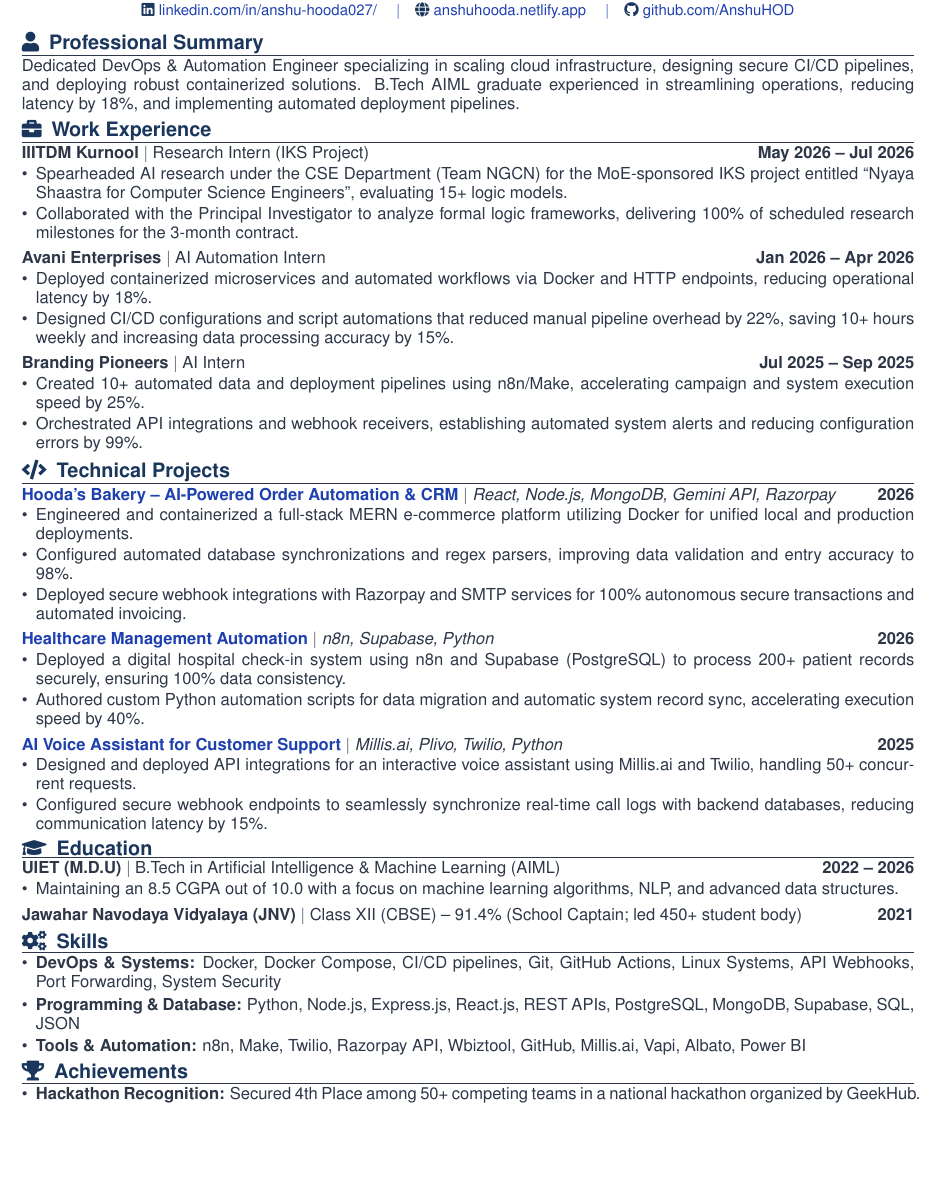
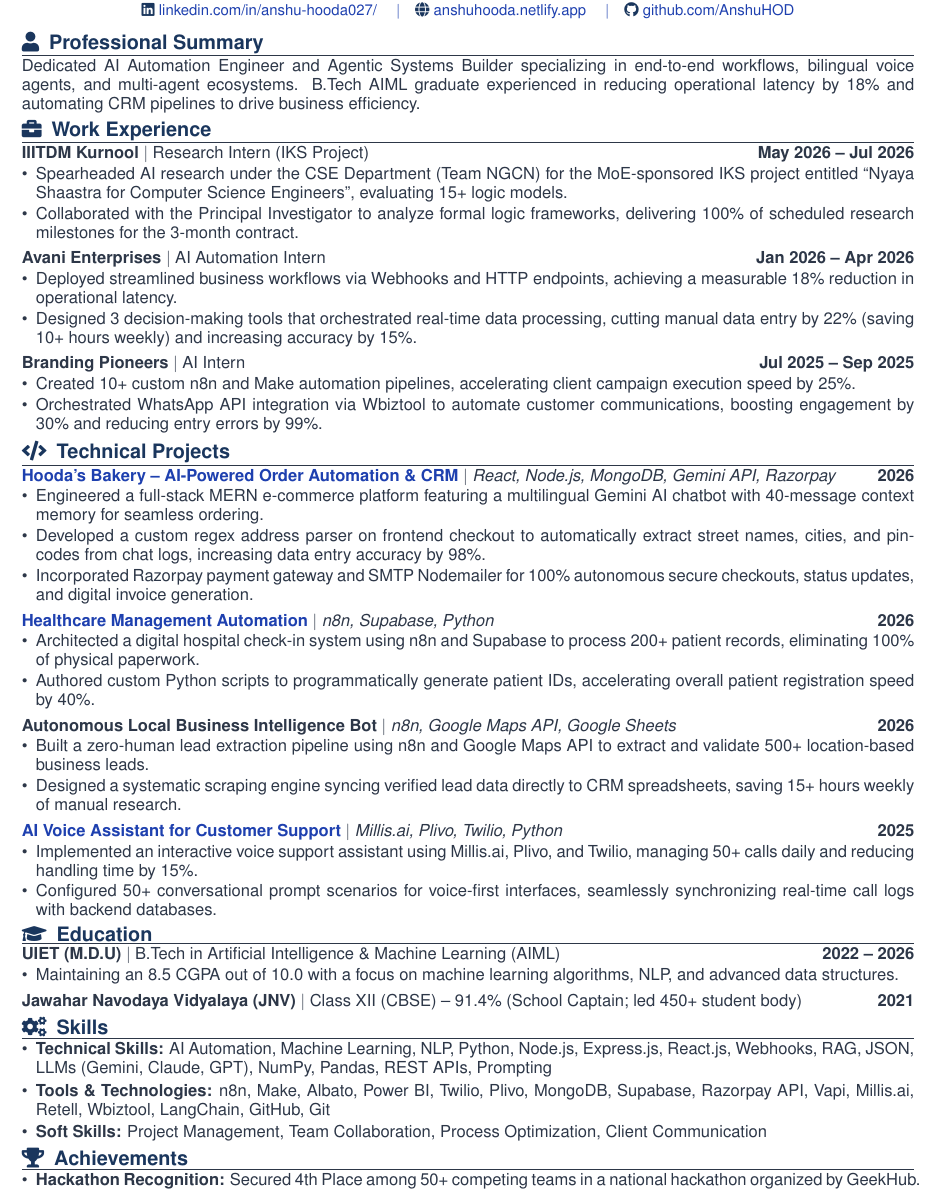
Before and after one commit to AnshuHOD/anshu-profile, a LaTeX CV (anshu_resume.tex): part of the page, cut so that both start at the same text, the shorter picture padded with empty space. Compiled offline with pdfLaTeX.

Commit message:
restore: revert DevOps keyword modifications and bring back original true AI resume

```diff
--- a/anshu_resume.tex
+++ b/anshu_resume.tex
@@ -66,7 +66,7 @@
 
 % Professional Summary
 \resumesection{\faUser}{Professional Summary}
-Dedicated DevOps \& Automation Engineer specializing in scaling cloud infrastructure, designing secure CI/CD pipelines, and deploying robust containerized solutions. B.Tech AIML graduate experienced in streamlining operations, reducing latency by 18\%, and implementing automated deployment pipelines.
+Dedicated AI Automation Engineer and Agentic Systems Builder specializing in end-to-end workflows, bilingual voice agents, and multi-agent ecosystems. B.Tech AIML graduate experienced in reducing operational latency by 18\% and automating CRM pipelines to drive business efficiency.
 
 % Work Experience
 \resumesection{\faBriefcase}{Work Experience}
@@ -83,8 +83,8 @@
 \noindent
 \textbf{Avani Enterprises} \textbar\ AI Automation Intern \hfill \textbf{Jan 2026 -- Apr 2026}
 \begin{itemize}[leftmargin=*, noitemsep, topsep=1pt, parsep=0.5pt, partopsep=0pt, itemsep=0.5pt]
-    \item Deployed containerized microservices and automated workflows via Docker and HTTP endpoints, reducing operational latency by 18\%.
-    \item Designed CI/CD configurations and script automations that reduced manual pipeline overhead by 22\%, saving 10+ hours weekly and increasing data processing accuracy by 15\%.
+    \item Deployed streamlined business workflows via Webhooks and HTTP endpoints, achieving a measurable 18\% reduction in operational latency.
+    \item Designed 3 decision-making tools that orchestrated real-time data processing, cutting manual data entry by 22\% (saving 10+ hours weekly) and increasing accuracy by 15\%.
 \end{itemize}
 
 \vspace{3pt}
@@ -92,8 +92,8 @@
 \noindent
 \textbf{Branding Pioneers} \textbar\ AI Intern \hfill \textbf{Jul 2025 -- Sep 2025}
 \begin{itemize}[leftmargin=*, noitemsep, topsep=1pt, parsep=0.5pt, partopsep=0pt, itemsep=0.5pt]
-    \item Created 10+ automated data and deployment pipelines using n8n/Make, accelerating campaign and system execution speed by 25\%.
-    \item Orchestrated API integrations and webhook receivers, establishing automated system alerts and reducing configuration errors by 99\%.
+    \item Created 10+ custom n8n and Make automation pipelines, accelerating client campaign execution speed by 25\%.
+    \item Orchestrated WhatsApp API integration via Wbiztool to automate customer communications, boosting engagement by 30\% and reducing entry errors by 99\%.
 \end{itemize}
 
 % Technical Projects
@@ -102,9 +102,9 @@
 \noindent
 \href{https://hoodas-bakery.vercel.app/}{\textbf{Hooda's Bakery -- AI-Powered Order Automation \& CRM}} \textbar\ \textit{React, Node.js, MongoDB, Gemini API, Razorpay} \hfill \textbf{2026}
 \begin{itemize}[leftmargin=*, noitemsep, topsep=1pt, parsep=0.5pt, partopsep=0pt, itemsep=0.5pt]
-    \item Engineered and containerized a full-stack MERN e-commerce platform utilizing Docker for unified local and production deployments.
-    \item Configured automated database synchronizations and regex parsers, improving data validation and entry accuracy to 98\%.
-    \item Deployed secure webhook integrations with Razorpay and SMTP services for 100\% autonomous secure transactions and automated invoicing.
+    \item Engineered a full-stack MERN e-commerce platform featuring a multilingual Gemini AI chatbot with 40-message context memory for seamless ordering.
+    \item Developed a custom regex address parser on frontend checkout to automatically extract street names, cities, and pincodes from chat logs, increasing data entry accuracy by 98\%.
+    \item Incorporated Razorpay payment gateway and SMTP Nodemailer for 100\% autonomous secure checkouts, status updates, and digital invoice generation.
 \end{itemize}
 
 \vspace{3pt}
@@ -112,8 +112,17 @@
 \noindent
 \href{https://www.linkedin.com/posts/anshu-hooda027_hospitalautomation-n8n-healthtech-activity-7426505092507529216-IOsu}{\textbf{Healthcare Management Automation}} \textbar\ \textit{n8n, Supabase, Python} \hfill \textbf{2026}
 \begin{itemize}[leftmargin=*, noitemsep, topsep=1pt, parsep=0.5pt, partopsep=0pt, itemsep=0.5pt]
-    \item Deployed a digital hospital check-in system using n8n and Supabase (PostgreSQL) to process 200+ patient records securely, ensuring 100\% data consistency.
-    \item Authored custom Python automation scripts for data migration and automatic system record sync, accelerating execution speed by 40\%.
+    \item Architected a digital hospital check-in system using n8n and Supabase to process 200+ patient records, eliminating 100\% of physical paperwork.
+    \item Authored custom Python scripts to programmatically generate patient IDs, accelerating overall patient registration speed by 40\%.
+\end{itemize}
+
+\vspace{3pt}
+
+\noindent
+\textbf{Autonomous Local Business Intelligence Bot} \textbar\ \textit{n8n, Google Maps API, Google Sheets} \hfill \textbf{2026}
+\begin{itemize}[leftmargin=*, noitemsep, topsep=1pt, parsep=0.5pt, partopsep=0pt, itemsep=0.5pt]
+    \item Built a zero-human lead extraction pipeline using n8n and Google Maps API to extract and validate 500+ location-based business leads.
+    \item Designed a systematic scraping engine syncing verified lead data directly to CRM spreadsheets, saving 15+ hours weekly of manual research.
 \end{itemize}
 
 \vspace{3pt}
@@ -121,8 +130,8 @@
 \noindent
 \href{https://www.linkedin.com/posts/anshu-hooda027_voiceai-promptengineering-bilingualagent-activity-7381713363325706240-yXGS}{\textbf{AI Voice Assistant for Customer Support}} \textbar\ \textit{Millis.ai, Plivo, Twilio, Python} \hfill \textbf{2025}
 \begin{itemize}[leftmargin=*, noitemsep, topsep=1pt, parsep=0.5pt, partopsep=0pt, itemsep=0.5pt]
-    \item Designed and deployed API integrations for an interactive voice assistant using Millis.ai and Twilio, handling 50+ concurrent requests.
-    \item Configured secure webhook endpoints to seamlessly synchronize real-time call logs with backend databases, reducing communication latency by 15\%.
+    \item Implemented an interactive voice support assistant using Millis.ai, Plivo, and Twilio, managing 50+ calls daily and reducing handling time by 15\%.
+    \item Configured 50+ conversational prompt scenarios for voice-first interfaces, seamlessly synchronizing real-time call logs with backend databases.
 \end{itemize}
 
 % Education
@@ -142,9 +151,9 @@
 % Skills
 \resumesection{\faCogs}{Skills}
 \begin{itemize}[leftmargin=*, noitemsep, topsep=0pt, parsep=1.5pt, partopsep=0pt, itemsep=0.5pt]
-    \item \textbf{DevOps \& Systems:} Docker, Docker Compose, CI/CD pipelines, Git, GitHub Actions, Linux Systems, API Webhooks, Port Forwarding, System Security
-    \item \textbf{Programming \& Database:} Python, Node.js, Express.js, React.js, REST APIs, PostgreSQL, MongoDB, Supabase, SQL, JSON
-    \item \textbf{Tools \& Automation:} n8n, Make, Twilio, Razorpay API, Wbiztool, GitHub, Millis.ai, Vapi, Albato, Power BI
+    \item \textbf{Technical Skills:} AI Automation, Machine Learning, NLP, Python, Node.js, Express.js, React.js, Webhooks, RAG, JSON, LLMs (Gemini, Claude, GPT), NumPy, Pandas, REST APIs, Prompting
+    \item \textbf{Tools \& Technologies:} n8n, Make, Albato, Power BI, Twilio, Plivo, MongoDB, Supabase, Razorpay API, Vapi, Millis.ai, Retell, Wbiztool, LangChain, GitHub, Git
+    \item \textbf{Soft Skills:} Project Management, Team Collaboration, Process Optimization, Client Communication
 \end{itemize}
 
 % Achievements
```
